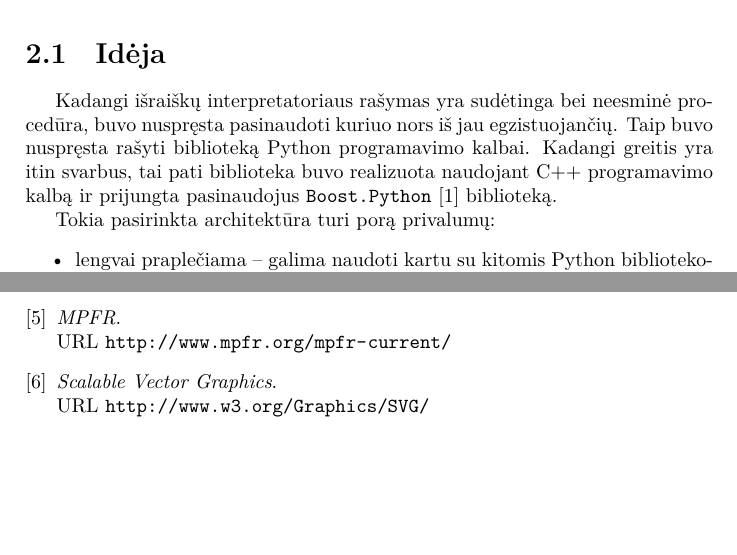
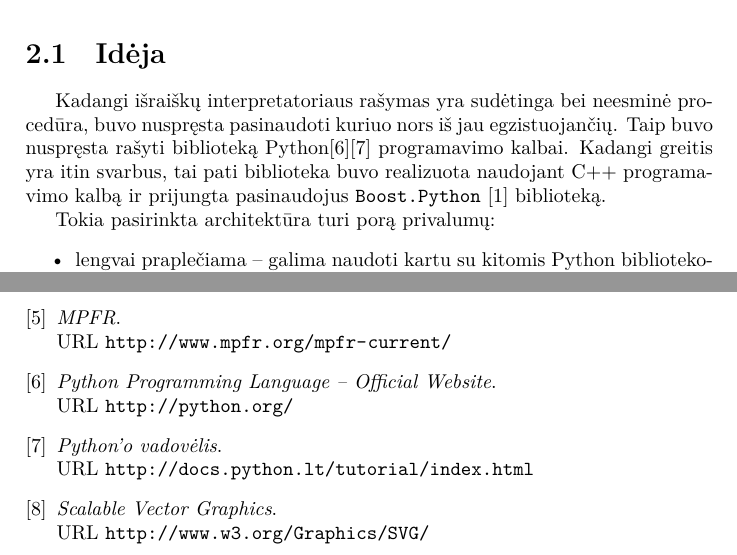
Before and after one commit to vakaras/Taylor, a LaTeX document (doc/main.tex, which reads doc/architecture.tex, doc/bibliography.bib): two parts of pages 4 and 14 of 14, joined at a grey line, cut so that both start at the same text, the shorter picture padded with empty space. Compiled offline with XeLaTeX.

Commit message:
Python pridėtas prie nuorodų.

```diff
--- a/doc/architecture.tex
+++ b/doc/architecture.tex
@@ -4,10 +4,10 @@
 
 Kadangi išraiškų interpretatoriaus rašymas yra sudėtinga bei neesminė
 procedūra, buvo nuspręsta pasinaudoti kuriuo nors iš jau egzistuojančių.
-Taip buvo nuspręsta rašyti biblioteką Python programavimo kalbai. Kadangi
-greitis yra itin svarbus, tai pati biblioteka buvo realizuota naudojant
-C++ programavimo kalbą ir prijungta pasinaudojus \verb|Boost.Python|
-\cite{boost_python} biblioteką.
+Taip buvo nuspręsta rašyti biblioteką Python\cite{python}\cite{python_lt}
+programavimo kalbai. Kadangi greitis yra itin svarbus, tai pati
+biblioteka buvo realizuota naudojant C++ programavimo kalbą ir prijungta
+pasinaudojus \verb|Boost.Python| \cite{boost_python} biblioteką.
 
 Tokia pasirinkta architektūra turi porą privalumų:
 \begin{itemize}
--- a/doc/bibliography.bib
+++ b/doc/bibliography.bib
@@ -27,3 +27,13 @@
   title       = "{Brook Taylor}",
   url         = "http://en.wikipedia.org/wiki/Brook_Taylor"
   }
+
+@misc{python,
+  title       = "{Python Programming Language – Official Website}",
+  url         = "http://python.org/"
+  }
+
+@misc{python_lt,
+  title       = "{Python’o vadovėlis}",
+  url         = "http://docs.python.lt/tutorial/index.html"
+  }
```
